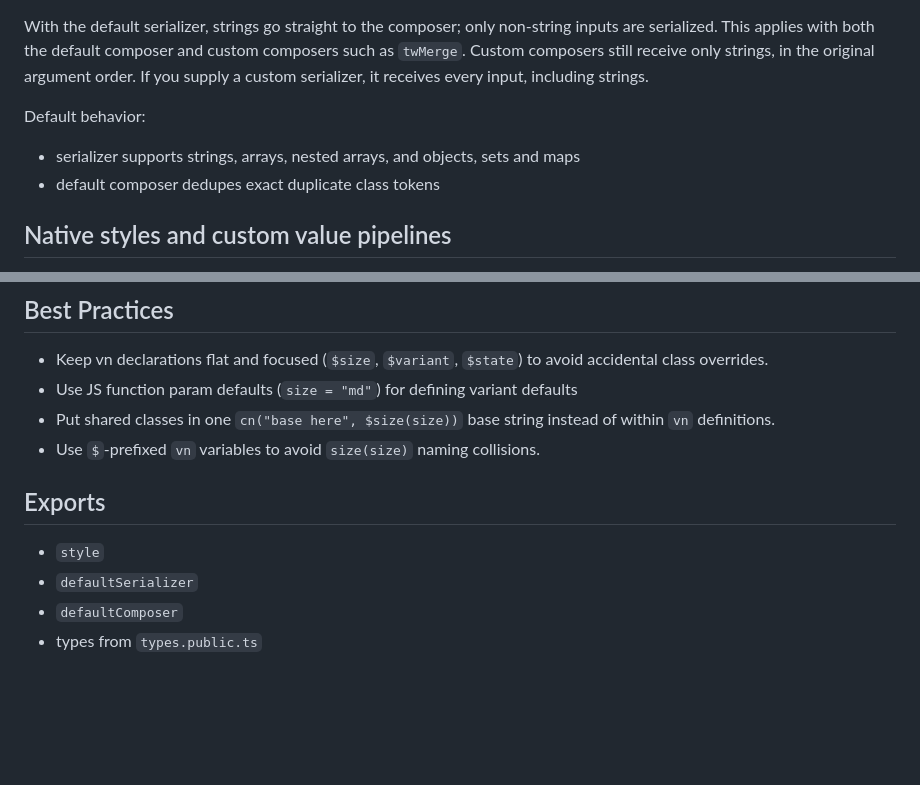
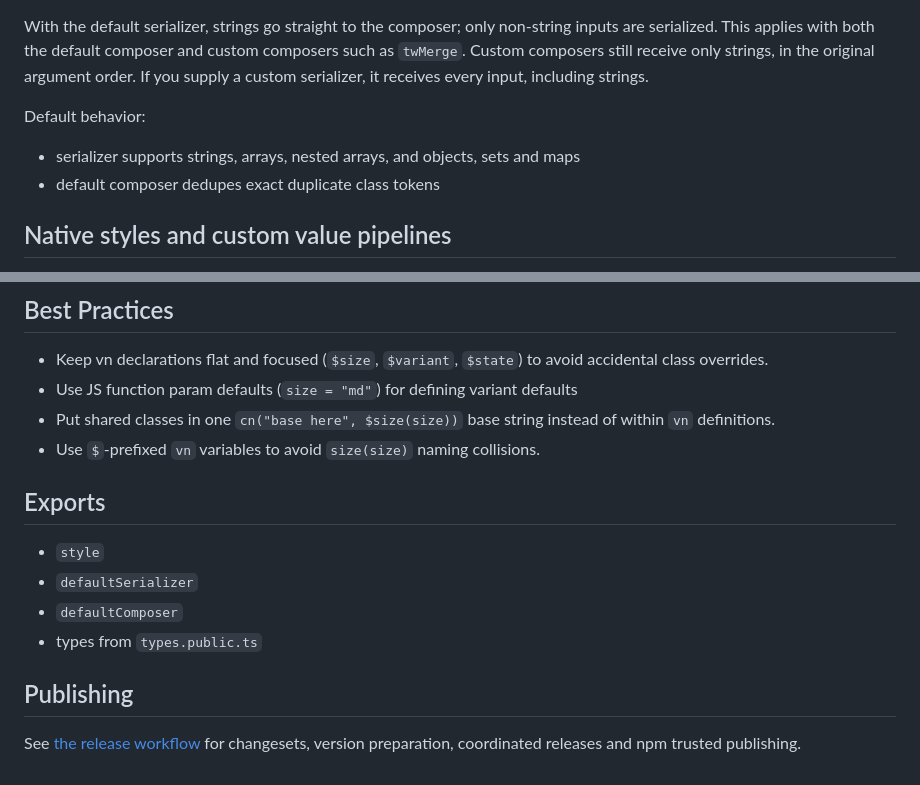
Before and after one commit to hulladev/style, a Markdown page: README.md, 2 parts joined by grey strips. Rendered like a GitHub page; blank space fills up the shorter version.

Commit message:
:books: docs: explain coordinated npm release workflow

```diff
--- a/README.md
+++ b/README.md
@@ -176,11 +173,10 @@ are serialized. This applies with both the default composer and custom composers
 `twMerge`. Custom composers still receive only strings, in the original argument order.
 If you supply a custom serializer, it receives every input, including strings.
 
+Default behavior:
 
-Default behavior:
 - serializer supports strings, arrays, nested arrays, and objects, sets and maps
 - default composer dedupes exact duplicate class tokens
-
 
 ## Native styles and custom value pipelines
 
@@ -224,7 +220,7 @@ Choose your coding agent in the installer. See [installation and version compati
 ## Best Practices
 
 - Keep vn declarations flat and focused (`$size`, `$variant`, `$state`) to avoid accidental class overrides.
-- Use JS function param defaults (`size = "md"`)  for defining variant defaults
+- Use JS function param defaults (`size = "md"`) for defining variant defaults
 - Put shared classes in one `cn("base here", $size(size))` base string instead of within `vn` definitions.
 - Use `$`-prefixed `vn` variables to avoid `size(size)` naming collisions.
 
@@ -234,3 +230,7 @@ Choose your coding agent in the installer. See [installation and version compati
 - `defaultSerializer`
 - `defaultComposer`
 - types from `types.public.ts`
+
+## Publishing
+
+See [the release workflow](docs/releasing.md) for changesets, version preparation, coordinated releases and npm trusted publishing.
```
Also changed, not shown: other parts of README.md (+13 -16 lines), docs/releasing.md (added, +100 -0 lines).
